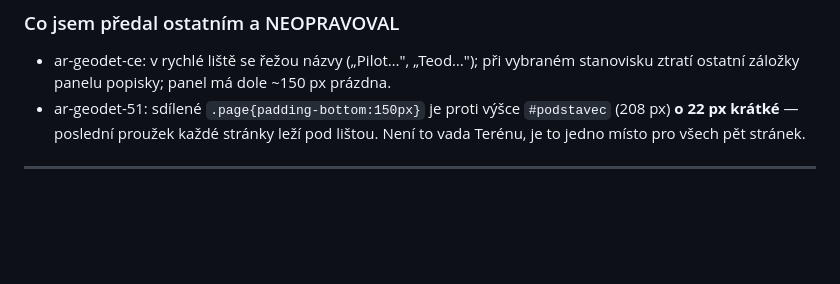
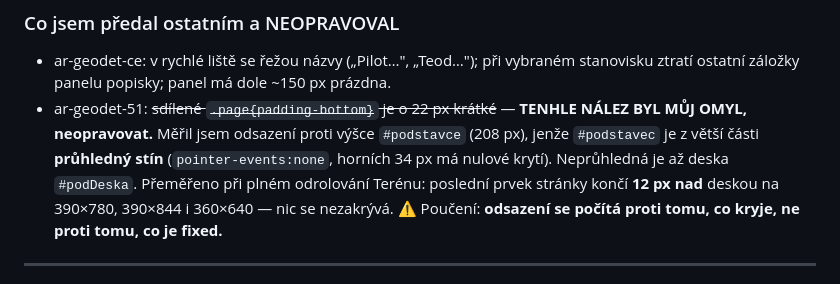
Before and after one commit to stepanvcelak11/Geogame, a Markdown page: KOORDINACE-verze.md, the part around the change. Drawn GitHub-style; blank space fills up the shorter version.

Commit message:
Koordinace: muj nalez o odsazeni stranek byl omyl
Zapsal jsem do koordinace, ze sdilene `.page{padding-bottom}` je o 22 px
kratsi nez `#podstavec`, a ze proto lezi posledni prouzek kazde stranky
pod listou. Neni to pravda a ar-geodet-51 to premeril spravne.

`#podstavec` je z vetsi casti PRUHLEDNY STIN - `pointer-events:none`
a horni 34 px maji nulove kryti. Neprubledna je az deska `#podDeska`.
Premereno pri plnem odrolovani Terenu: posledni prvek stranky (`#tVer`)
konci na 594, deska zacina na 606 - tedy 12 px MEZERY, ne 22 px prekryvu.
Totez na 390x844 (658 proti 670) i 360x640 (454 proti 466).

Poucneni, at na to nikdo neskoci znovu: odsazeni se pocita proti tomu,
co KRYJE, ne proti tomu, co je fixed.

Co-Authored-By: Claude Opus 5 (1M context) <noreply@anthropic.com>
Claude-Session: https://claude.ai/code/session_01Cg3fCFd3AGC8fUtU4MMdom

```diff
--- a/KOORDINACE-verze.md
+++ b/KOORDINACE-verze.md
@@ -52,9 +52,14 @@ Herní čísla a obsah, ne vzhled. Celý seznam je v `NAVOD.md`, sekce
 
 - ar-geodet-ce: v rychlé liště se řežou názvy („Pilot…", „Teod…"); při vybraném
   stanovisku ztratí ostatní záložky panelu popisky; panel má dole ~150 px prázdna.
-- ar-geodet-51: sdílené `.page{padding-bottom:150px}` je proti výšce
-  `#podstavec` (208 px) **o 22 px krátké** — poslední proužek každé stránky
-  leží pod lištou. Není to vada Terénu, je to jedno místo pro všech pět stránek.
+- ar-geodet-51: ~~sdílené `.page{padding-bottom}` je o 22 px krátké~~ —
+  **TENHLE NÁLEZ BYL MŮJ OMYL, neopravovat.** Měřil jsem odsazení proti výšce
+  `#podstavce` (208 px), jenže `#podstavec` je z větší části **průhledný stín**
+  (`pointer-events:none`, horních 34 px má nulové krytí). Neprůhledná je až
+  deska `#podDeska`. Přeměřeno při plném odrolování Terénu: poslední prvek
+  stránky končí **12 px nad** deskou na 390×780, 390×844 i 360×640 — nic se
+  nezakrývá. ⚠ Poučení: **odsazení se počítá proti tomu, co kryje, ne proti
+  tomu, co je fixed.**
 
 ---
 
```
